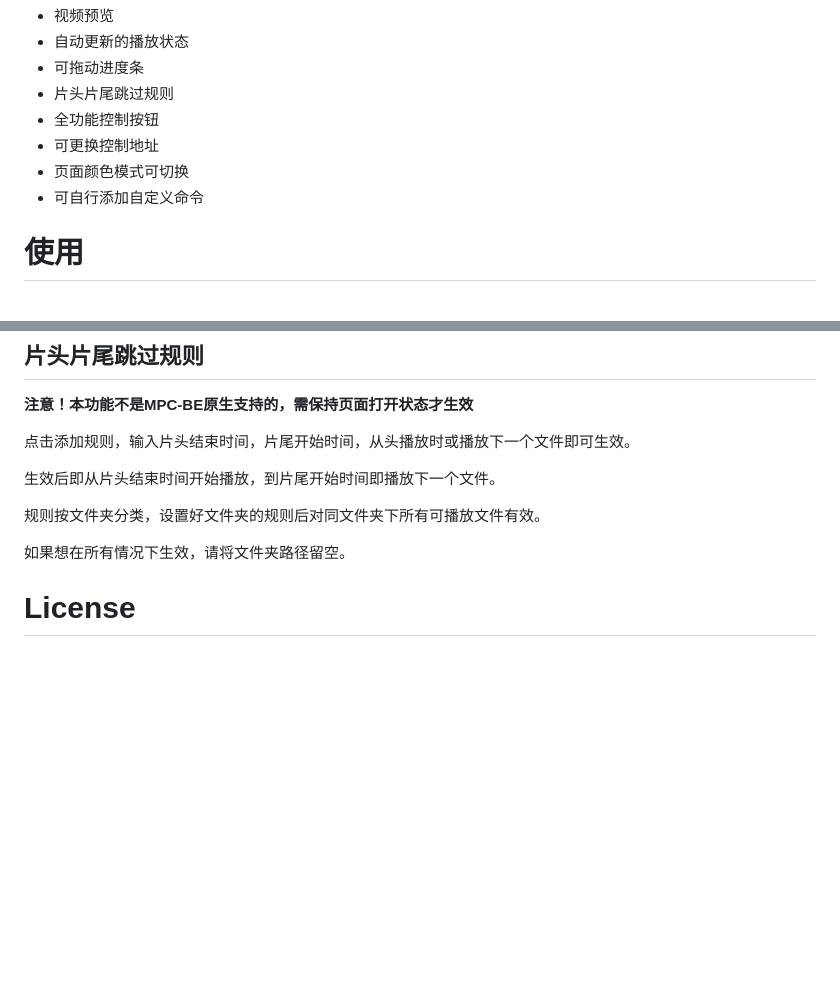
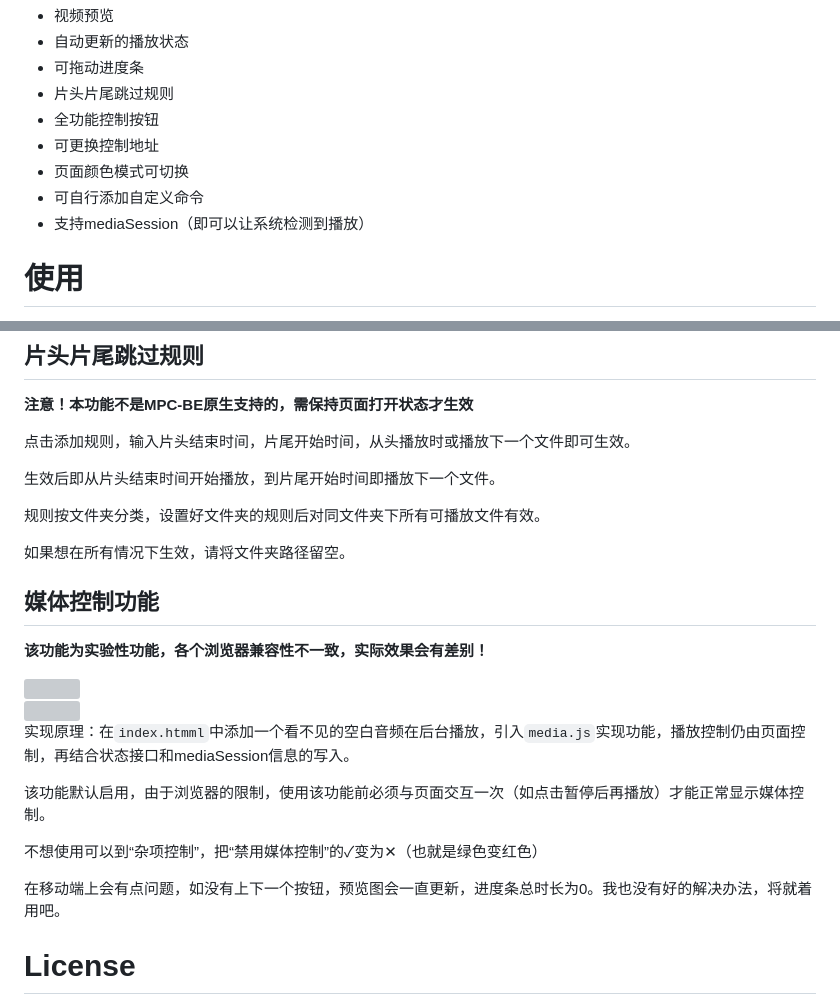
Before and after one commit to Little-Data/mpc-be-web-controller, a Markdown page: readme.md, 2 parts joined by grey strips. GitHub-like rendering; blank space fills up the shorter version; grey boxes are pictures that could not be loaded.

Commit message:
增加媒体控制功能说明
Added experimental media control functionality with usage notes and browser compatibility warnings.

```diff
--- a/readme.md
+++ b/readme.md
@@ -20,6 +20,7 @@
 - 可更换控制地址
 - 页面颜色模式可切换
 - 可自行添加自定义命令
+- 支持mediaSession（即可以让系统检测到播放）
 
 # 使用
 
@@ -74,6 +75,26 @@
 规则按文件夹分类，设置好文件夹的规则后对同文件夹下所有可播放文件有效。
 
 如果想在所有情况下生效，请将文件夹路径留空。
+
+## 媒体控制功能
+
+**该功能为实验性功能，各个浏览器兼容性不一致，实际效果会有差别！**
+
+<div>
+<img src="https://github.com/user-attachments/assets/64e5ba9c-446c-4786-85b2-90e33276b036" />
+</div>
+
+<div>
+<img src="https://github.com/user-attachments/assets/d3c0790b-9e2f-496c-b96b-2a08a57e79ed" />
+</div>
+
+实现原理：在`index.htmml`中添加一个看不见的空白音频在后台播放，引入`media.js`实现功能，播放控制仍由页面控制，再结合状态接口和mediaSession信息的写入。
+
+该功能默认启用，由于浏览器的限制，使用该功能前必须与页面交互一次（如点击暂停后再播放）才能正常显示媒体控制。
+
+不想使用可以到“杂项控制”，把“禁用媒体控制”的✓变为✕（也就是绿色变红色）
+
+在移动端上会有点问题，如没有上下一个按钮，预览图会一直更新，进度条总时长为0。我也没有好的解决办法，将就着用吧。
 
 # License
 
```
